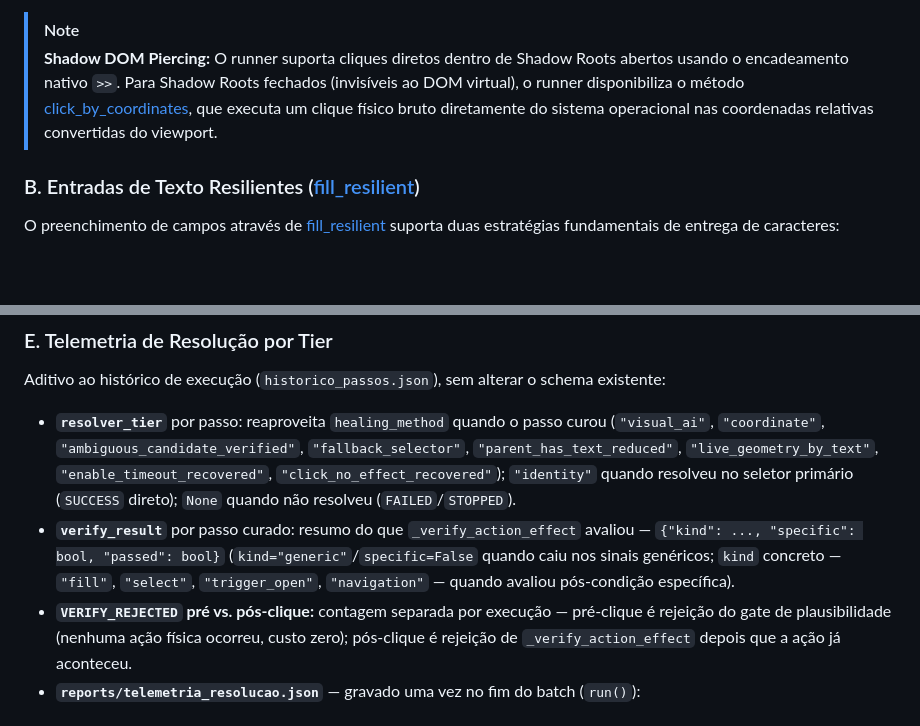
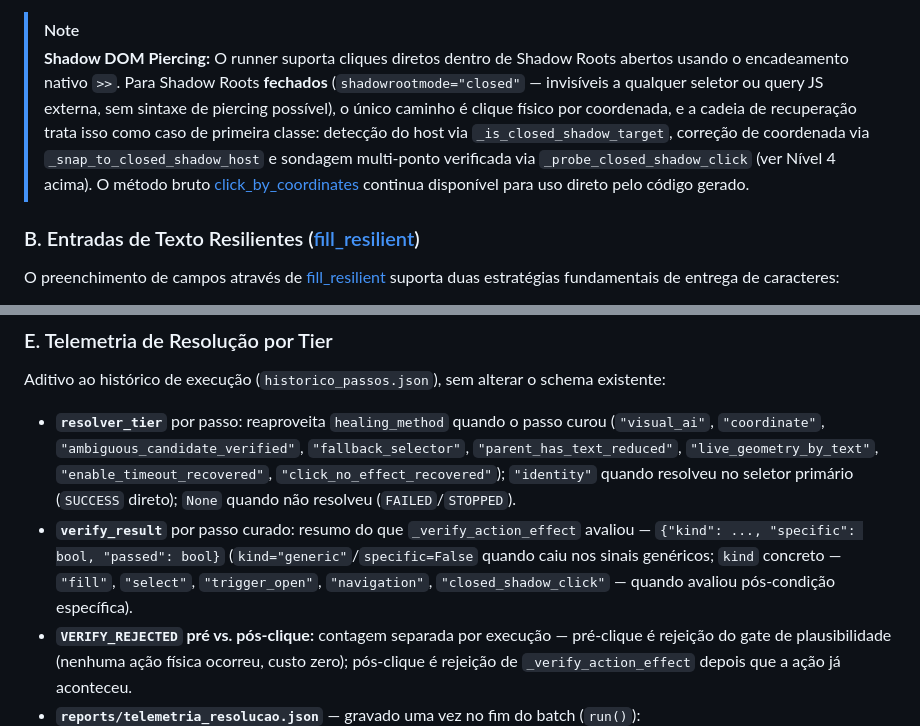
Before and after one commit to dseto/aegis_rpa_suite, a Markdown page: aegis_runner/aegis_runner.md, 2 parts joined by grey strips. GitHub-like rendering; blank space fills up the shorter version.

```diff
--- a/aegis_runner/aegis_runner.md
+++ b/aegis_runner/aegis_runner.md
@@ -63,6 +63,6 @@ A ação de clique físico padrão em automação é uma das maiores causas de q
 
 > [!NOTE]
-> **Shadow DOM Piercing:** O runner suporta cliques diretos dentro de Shadow Roots abertos usando o encadeamento nativo `>>`. Para Shadow Roots fechados (invisíveis ao DOM virtual), o runner disponibiliza o método [click_by_coordinates](file:///c:/Projetos/aegis_rpa_suite/aegis_runner/runner.py#L1074), que executa um clique físico bruto diretamente do sistema operacional nas coordenadas relativas convertidas do viewport.
+> **Shadow DOM Piercing:** O runner suporta cliques diretos dentro de Shadow Roots abertos usando o encadeamento nativo `>>`. Para Shadow Roots **fechados** (`shadowrootmode="closed"` — invisíveis a qualquer seletor ou query JS externa, sem sintaxe de piercing possível), o único caminho é clique físico por coordenada, e a cadeia de recuperação trata isso como caso de primeira classe: detecção do host via `_is_closed_shadow_target`, correção de coordenada via `_snap_to_closed_shadow_host` e sondagem multi-ponto verificada via `_probe_closed_shadow_click` (ver Nível 4 acima). O método bruto [click_by_coordinates](file:///c:/Projetos/aegis_rpa_suite/aegis_runner/runner.py#L1074) continua disponível para uso direto pelo código gerado.
 
 ### B. Entradas de Texto Resilientes ([fill_resilient](file:///c:/Projetos/aegis_rpa_suite/aegis_runner/runner.py#L1787))
 
@@ -102,7 +102,7 @@ Se mesmo assim o alvo nunca habilitar, o fluxo cai para a mesma decisão termina
 Aditivo ao histórico de execução (`historico_passos.json`), sem alterar o schema existente:
 
 - **`resolver_tier`** por passo: reaproveita `healing_method` quando o passo curou (`"visual_ai"`, `"coordinate"`, `"ambiguous_candidate_verified"`, `"fallback_selector"`, `"parent_has_text_reduced"`, `"live_geometry_by_text"`, `"enable_timeout_recovered"`, `"click_no_effect_recovered"`); `"identity"` quando resolveu no seletor primário (`SUCCESS` direto); `None` quando não resolveu (`FAILED`/`STOPPED`).
-- **`verify_result`** por passo curado: resumo do que `_verify_action_effect` avaliou — `{"kind": ..., "specific": bool, "passed": bool}` (`kind="generic"`/`specific=False` quando caiu nos sinais genéricos; `kind` concreto — `"fill"`, `"select"`, `"trigger_open"`, `"navigation"` — quando avaliou pós-condição específica).
+- **`verify_result`** por passo curado: resumo do que `_verify_action_effect` avaliou — `{"kind": ..., "specific": bool, "passed": bool}` (`kind="generic"`/`specific=False` quando caiu nos sinais genéricos; `kind` concreto — `"fill"`, `"select"`, `"trigger_open"`, `"navigation"`, `"closed_shadow_click"` — quando avaliou pós-condição específica).
 - **`VERIFY_REJECTED` pré vs. pós-clique:** contagem separada por execução — pré-clique é rejeição do gate de plausibilidade (nenhuma ação física ocorreu, custo zero); pós-clique é rejeição de `_verify_action_effect` depois que a ação já aconteceu.
 - **`reports/telemetria_resolucao.json`** — gravado uma vez no fim do batch (`run()`): `tier_resolution_counts`/`tier_resolution_rate` (quanto da cauda longa cada tier realmente resolveu) e `verify_rejected_counts`/`verify_rejected_rate` (pré vs. pós). É o número que valida a adesão à doutrina — alta taxa de `identity` e baixa de `visual_ai`/coordenada indica que o caminho feliz determinístico está saudável; alta taxa de rejeição pós-clique indica que o self-healing está "quase acertando" mas a pós-condição não bate (vale investigar o `expected_effect` do prompt).
 
```
Also changed, not shown: other parts of aegis_runner/aegis_runner.md (+2 -2 lines), CLAUDE.md (+2 -0 lines).
